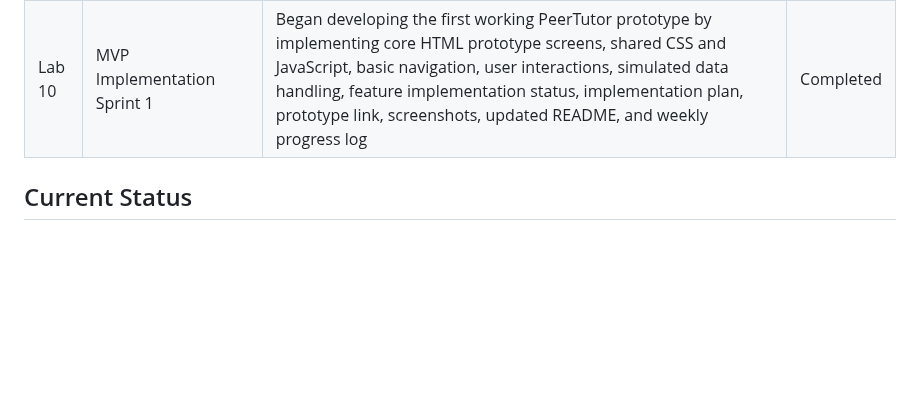
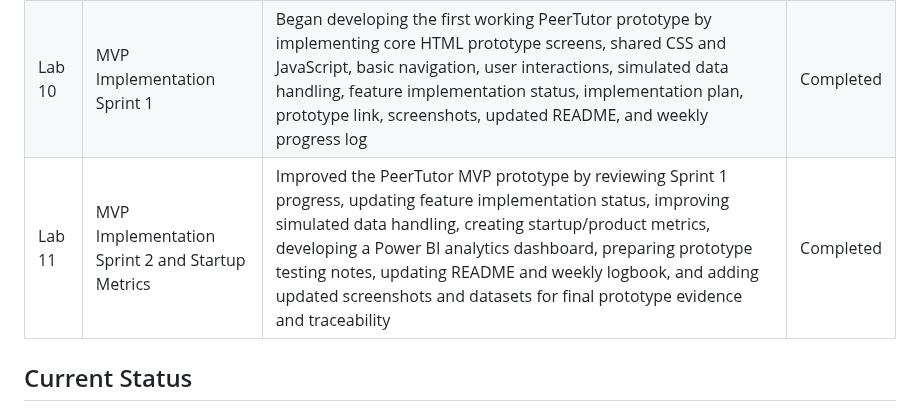
Before and after one commit to TSWT-5304/ICT105-TechTitans-MVP, a Markdown page: README.md, the part around the change. Drawn GitHub-style; blank space fills up the shorter version.

```diff
--- a/README.md
+++ b/README.md
@@ -51,6 +51,7 @@ Possible technologies:
 | Lab 8 | Customer Validation, Analytics, and MVP Decision | Conducted customer validation, analyzed usability testing results, prepared analytics insights, evaluated MVP performance, documented MVP decision, identified future improvements, updated README and weekly progress log | Completed |
 | Lab 9 | Legal, Ethical, IP, Privacy, and Security Check | Reviewed PeerTutor from a responsible IT development perspective. Conducted privacy, ethical, legal, IP, and security assessments; created Legal and Ethical Checklist, Data Inventory, Privacy and Data Protection Policy, User Consent Statement, IP and Third-Party Assets Register, Basic Security Risk Check, Risk Register, updated requirements note with traceability, updated README and weekly logbook | Completed |
 | Lab 10 | MVP Implementation Sprint 1 | Began developing the first working PeerTutor prototype by implementing core HTML prototype screens, shared CSS and JavaScript, basic navigation, user interactions, simulated data handling, feature implementation status, implementation plan, prototype link, screenshots, updated README, and weekly progress log | Completed |
+| Lab 11 | MVP Implementation Sprint 2 and Startup Metrics | Improved the PeerTutor MVP prototype by reviewing Sprint 1 progress, updating feature implementation status, improving simulated data handling, creating startup/product metrics, developing a Power BI analytics dashboard, preparing prototype testing notes, updating README and weekly logbook, and adding updated screenshots and datasets for final prototype evidence and traceability | Completed |
 
 ## Current Status
 1. Reviewed the three project ideas from Lab 1 and discussed their strengths and weaknesses.
```
